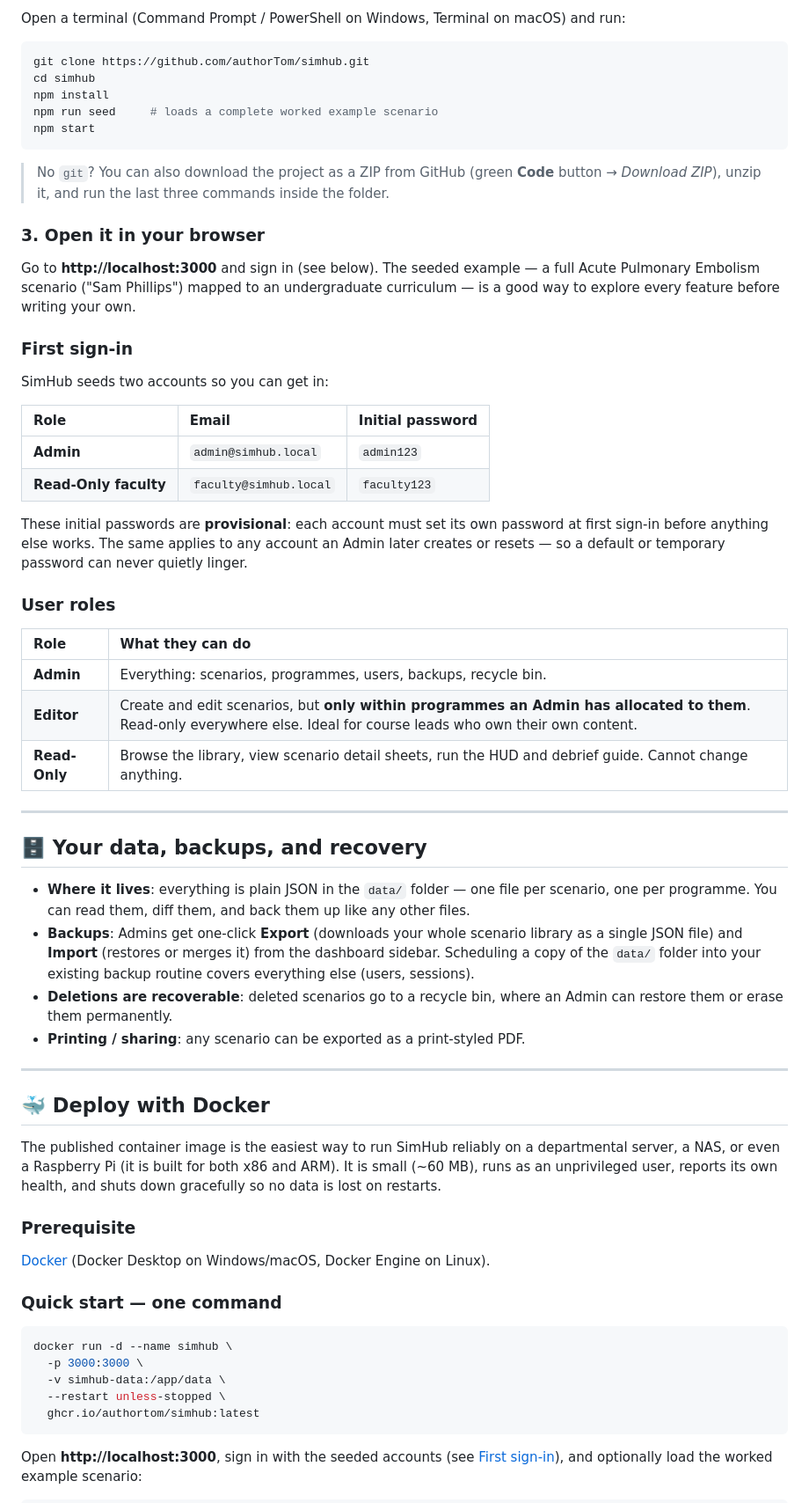
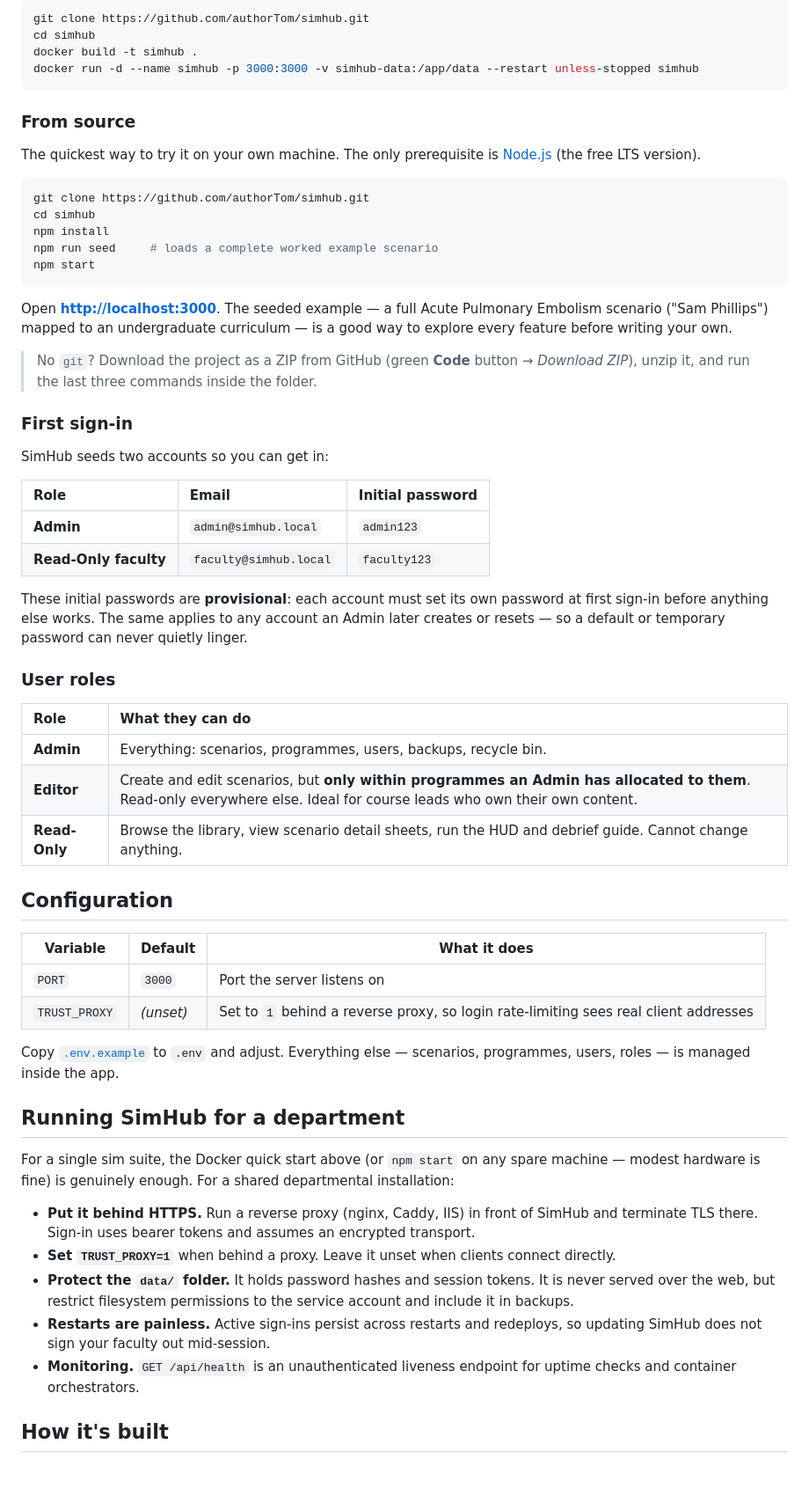
Before and after one commit to authorTom/simhub, a Markdown page: README.md, the part around one of its changes. Shown at 88% size. Rendered like a GitHub page; blank space fills up the shorter version.

````diff
--- a/README.md
+++ b/README.md
@@ -78,5 +136,15 @@ Download and install [Node.js](https://nodejs.org/) (the free LTS version) for W
 
-Open a terminal (Command Prompt / PowerShell on Windows, Terminal on macOS) and run:
+```bash
+git clone https://github.com/authorTom/simhub.git
+cd simhub
+docker build -t simhub .
+docker run -d --name simhub -p 3000:3000 -v simhub-data:/app/data --restart unless-stopped simhub
+```
+
+### From source
+
+The quickest way to try it on your own machine. The only prerequisite is
+[Node.js](https://nodejs.org/) (the free LTS version).
 
 ```bash
 git clone https://github.com/authorTom/simhub.git
@@ -86,11 +154,12 @@ npm run seed     # loads a complete worked example scenario
 npm start
 ```
 
-> No `git`? You can also download the project as a ZIP from GitHub (green **Code** button → *Download ZIP*), unzip it, and run the last three commands inside the folder.
+Open **<http://localhost:3000>**. The seeded example — a full Acute Pulmonary
+Embolism scenario ("Sam Phillips") mapped to an undergraduate curriculum — is a
+good way to explore every feature before writing your own.
 
-### 3. Open it in your browser
-
-Go to **http://localhost:3000** and sign in (see below). The seeded example — a full Acute Pulmonary Embolism scenario ("Sam Phillips") mapped to an undergraduate curriculum — is a good way to explore every feature before writing your own.
+> No `git`? Download the project as a ZIP from GitHub (green **Code** button →
+> *Download ZIP*), unzip it, and run the last three commands inside the folder.
 
 ### First sign-in
 
@@ -101,7 +170,10 @@ SimHub seeds two accounts so you can get in:
 | **Admin** | `admin@simhub.local` | `admin123` |
 | **Read-Only faculty** | `faculty@simhub.local` | `faculty123` |
 
-These initial passwords are **provisional**: each account must set its own password at first sign-in before anything else works. The same applies to any account an Admin later creates or resets — so a default or temporary password can never quietly linger.
+These initial passwords are **provisional**: each account must set its own
+password at first sign-in before anything else works. The same applies to any
+account an Admin later creates or resets — so a default or temporary password
+can never quietly linger.
 
 ### User roles
 
@@ -111,34 +183,34 @@ These initial passwords are **provisional**: each account must set its own passw
 | **Editor** | Create and edit scenarios, but **only within programmes an Admin has allocated to them**. Read-only everywhere else. Ideal for course leads who own their own content. |
 | **Read-Only** | Browse the library, view scenario detail sheets, run the HUD and debrief guide. Cannot change anything. |
 
----
+## Configuration
 
-## 🗄️ Your data, backups, and recovery
+| Variable | Default | What it does |
+| --- | --- | --- |
+| `PORT` | `3000` | Port the server listens on |
+| `TRUST_PROXY` | *(unset)* | Set to `1` behind a reverse proxy, so login rate-limiting sees real client addresses |
 
-*   **Where it lives**: everything is plain JSON in the `data/` folder — one file per scenario, one per programme. You can read them, diff them, and back them up like any other files.
-*   **Backups**: Admins get one-click **Export** (downloads your whole scenario library as a single JSON file) and **Import** (restores or merges it) from the dashboard sidebar. Scheduling a copy of the `data/` folder into your existing backup routine covers everything else (users, sessions).
-*   **Deletions are recoverable**: deleted scenarios go to a recycle bin, where an Admin can restore them or erase them permanently.
-*   **Printing / sharing**: any scenario can be exported as a print-styled PDF.
+Copy [`.env.example`](.env.example) to `.env` and adjust. Everything else —
+scenarios, programmes, users, roles — is managed inside the app.
 
----
+## Running SimHub for a department
 
-## 🐳 Deploy with Docker
+For a single sim suite, the Docker quick start above (or `npm start` on any
+spare machine — modest hardware is fine) is genuinely enough. For a shared
+departmental installation:
 
-The published container image is the easiest way to run SimHub reliably on a departmental server, a NAS, or even a Raspberry Pi (it is built for both x86 and ARM). It is small (~60 MB), runs as an unprivileged user, reports its own health, and shuts down gracefully so no data is lost on restarts.
+- **Put it behind HTTPS.** Run a reverse proxy (nginx, Caddy, IIS) in front of
+  SimHub and terminate TLS there. Sign-in uses bearer tokens and assumes an
+  encrypted transport.
+- **Set `TRUST_PROXY=1`** when behind a proxy. Leave it unset when clients
+  connect directly.
+- **Protect the `data/` folder.** It holds password hashes and session tokens.
+  It is never served over the web, but restrict filesystem permissions to the
+  service account and include it in backups.
+- **Restarts are painless.** Active sign-ins persist across restarts and
+  redeploys, so updating SimHub does not sign your faculty out mid-session.
+- **Monitoring.** `GET /api/health` is an unauthenticated liveness endpoint for
+  uptime checks and container orchestrators.
 
-### Prerequisite
+## How it's built
 
-[Docker](https://docs.docker.com/get-docker/) (Docker Desktop on Windows/macOS, Docker Engine on Linux).
-
-### Quick start — one command
-
-```bash
-docker run -d --name simhub \
-  -p 3000:3000 \
-  -v simhub-data:/app/data \
-  --restart unless-stopped \
-  ghcr.io/authortom/simhub:latest
-```
-
-Open **http://localhost:3000**, sign in with the seeded accounts (see [First sign-in](#first-sign-in)), and optionally load the worked example scenario:
-
````
Also changed, not shown: other parts of README.md (+145 -160 lines).
